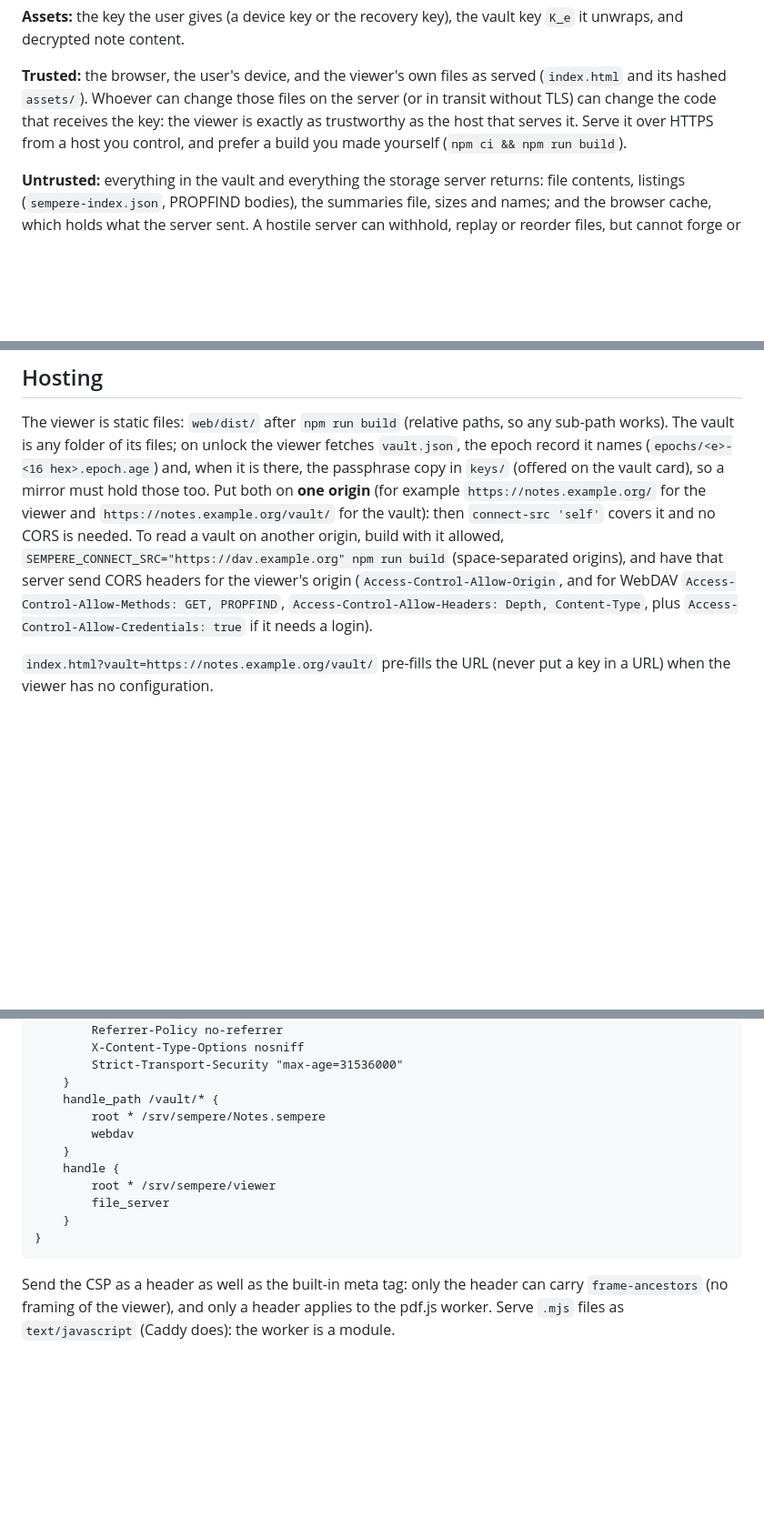
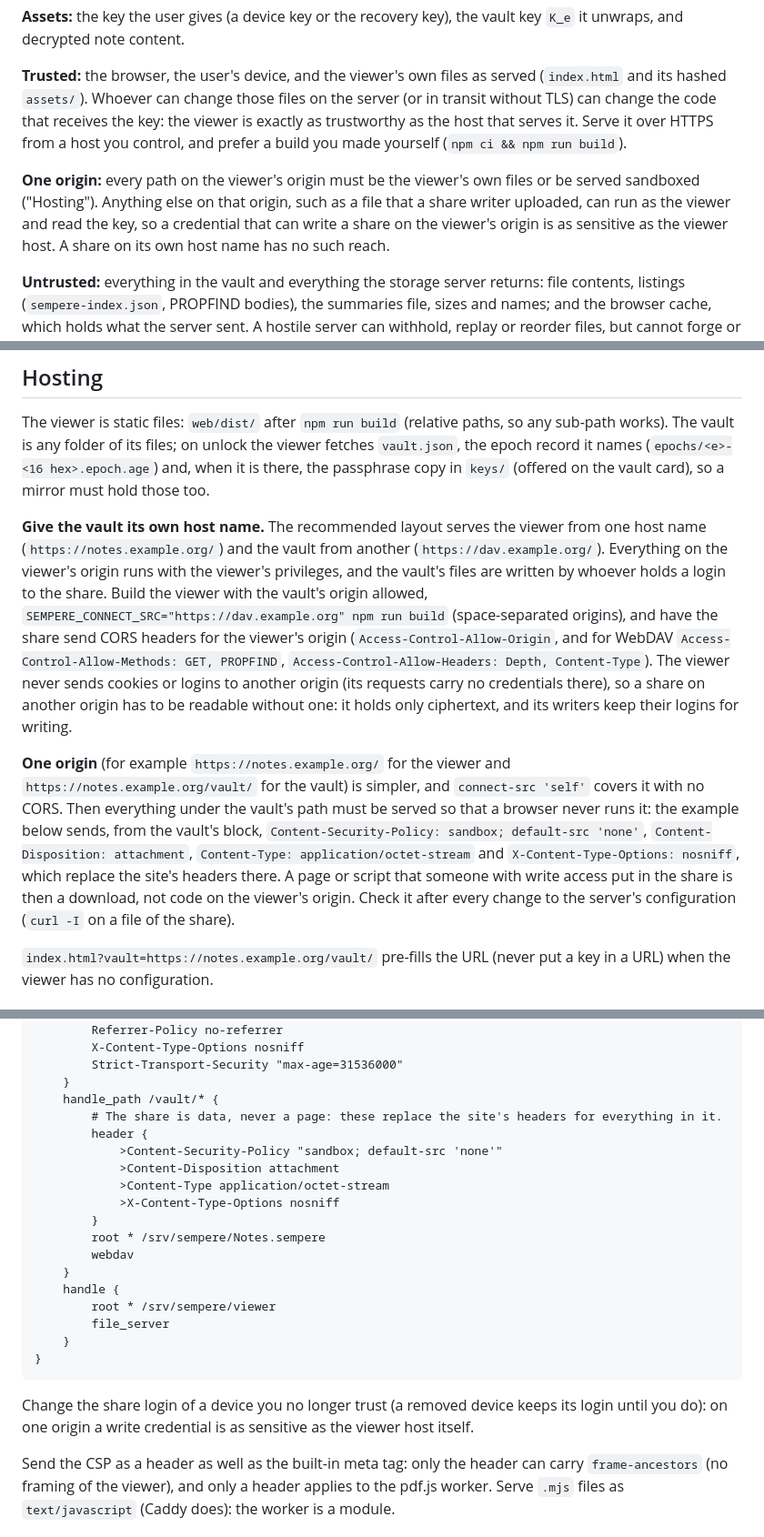
Before and after one commit to anthonytw/sempere, a Markdown page: docs/web-viewer.md, 3 parts joined by grey strips. Shown at 91% size. Drawn GitHub-style; blank space fills up the shorter version.

Commit message:
docs: web viewer hosting guidance
Co-Authored-By: Claude Sonnet 5.5 <noreply@anthropic.com>
Claude-Session: https://claude.ai/code/session_01P5T8CMwL1P9CiUAz4v2fPG

````diff
--- a/docs/web-viewer.md
+++ b/docs/web-viewer.md
@@ -484,6 +484,12 @@ the key: the viewer is exactly as trustworthy as the host that serves it.
 Serve it over HTTPS from a host you control, and prefer a build you made
 yourself (`npm ci && npm run build`).
 
+**One origin:** every path on the viewer's origin must be the viewer's own files
+or be served sandboxed ("Hosting"). Anything else on that origin, such as a file
+that a share writer uploaded, can run as the viewer and read the key, so a
+credential that can write a share on the viewer's origin is as sensitive as the
+viewer host. A share on its own host name has no such reach.
+
 **Untrusted:** everything in the vault and everything the storage server
 returns: file contents, listings (`sempere-index.json`, PROPFIND bodies),
 the summaries file, sizes and names; and the browser cache, which holds what
@@ -664,16 +670,31 @@ The viewer is static files: `web/dist/` after `npm run build` (relative
 paths, so any sub-path works). The vault is any folder of its files; on unlock
 the viewer fetches `vault.json`, the epoch record it names
 (`epochs/<e>-<16 hex>.epoch.age`) and, when it is there, the passphrase copy
-in `keys/` (offered on the vault card), so a mirror must hold those too. Put both
-on **one origin** (for example `https://notes.example.org/` for the viewer and
-`https://notes.example.org/vault/` for the vault): then `connect-src 'self'`
-covers it and no CORS is needed. To read a vault on another origin, build with
-it allowed, `SEMPERE_CONNECT_SRC="https://dav.example.org" npm run build`
-(space-separated origins), and have that server send CORS headers for the
-viewer's origin (`Access-Control-Allow-Origin`, and for WebDAV
-`Access-Control-Allow-Methods: GET, PROPFIND`, `Access-Control-Allow-Headers:
-Depth, Content-Type`, plus `Access-Control-Allow-Credentials: true` if it
-needs a login).
+in `keys/` (offered on the vault card), so a mirror must hold those too.
+
+**Give the vault its own host name.** The recommended layout serves the viewer
+from one host name (`https://notes.example.org/`) and the vault from another
+(`https://dav.example.org/`). Everything on the viewer's origin runs with the
+viewer's privileges, and the vault's files are written by whoever holds a login
+to the share. Build the viewer with the vault's origin allowed,
+`SEMPERE_CONNECT_SRC="https://dav.example.org" npm run build` (space-separated
+origins), and have the share send CORS headers for the viewer's origin
+(`Access-Control-Allow-Origin`, and for WebDAV `Access-Control-Allow-Methods:
+GET, PROPFIND`, `Access-Control-Allow-Headers: Depth, Content-Type`). The viewer
+never sends cookies or logins to another origin (its requests carry no
+credentials there), so a share on another origin has to be readable without
+one: it holds only ciphertext, and its writers keep their logins for writing.
+
+**One origin** (for example `https://notes.example.org/` for the viewer and
+`https://notes.example.org/vault/` for the vault) is simpler, and `connect-src
+'self'` covers it with no CORS. Then everything under the vault's path must be
+served so that a browser never runs it: the example below sends, from the vault's
+block, `Content-Security-Policy: sandbox; default-src 'none'`, `Content-Disposition:
+attachment`, `Content-Type: application/octet-stream` and `X-Content-Type-Options:
+nosniff`, which replace the site's headers there. A page or script that someone
+with write access put in the share is then a download, not code on the viewer's
+origin. Check it after every change to the server's configuration (`curl -I`
+on a file of the share).
 
 `index.html?vault=https://notes.example.org/vault/` pre-fills the URL (never
 put a key in a URL) when the viewer has no configuration.
@@ -750,6 +771,13 @@ notes.example.org {
 		Strict-Transport-Security "max-age=31536000"
 	}
 	handle_path /vault/* {
+		# The share is data, never a page: these replace the site's headers for everything in it.
+		header {
+			>Content-Security-Policy "sandbox; default-src 'none'"
+			>Content-Disposition attachment
+			>Content-Type application/octet-stream
+			>X-Content-Type-Options nosniff
+		}
 		root * /srv/sempere/Notes.sempere
 		webdav
 	}
@@ -759,6 +787,10 @@ notes.example.org {
 	}
 }
 ```
+
+Change the share login of a device you no longer trust (a removed device keeps
+its login until you do): on one origin a write credential is as sensitive as the
+viewer host itself.
 
 Send the CSP as a header as well as the built-in meta tag: only the header can
 carry `frame-ancestors` (no framing of the viewer), and only a header applies
````
